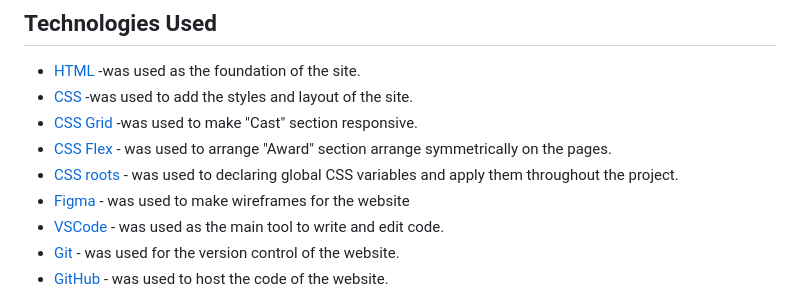
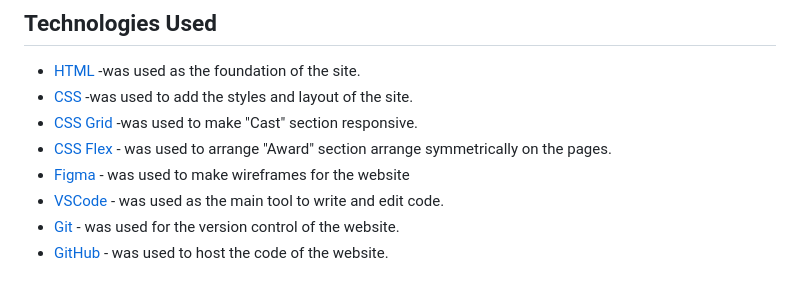
Before and after one commit to JIBINJJOHNY/project_1, a Markdown page: README.md, the part around the change. GitHub-like rendering.

```diff
--- a/README.md
+++ b/README.md
@@ -111,7 +111,6 @@ Our website serves as a dedicated platform for fans of the film, as well as thos
 - [CSS](https://developer.mozilla.org/en-US/docs/Web/css) -was used to add the styles and layout of the site.
 - [CSS Grid](https://developer.mozilla.org/en-US/docs/Web/CSS/grid) -was used to make "Cast" section responsive.
 - [CSS Flex](https://developer.mozilla.org/en-US/docs/Learn/CSS/CSS_layout/Flexbox) - was used to arrange "Award" section arrange symmetrically on the pages.
-- [CSS roots](https://developer.mozilla.org/en-US/docs/Web/CSS/:root) - was used to declaring global CSS variables and apply them throughout the project.
 - [Figma](https://www.figma.com/) - was used to make wireframes for the website
 - [VSCode](https://code.visualstudio.com/) - was used as the main tool to write and edit code.
 - [Git](https://git-scm.com/) - was used for the version control of the website.
```
Also changed, not shown: TESTING.md (+64 -6 lines).
